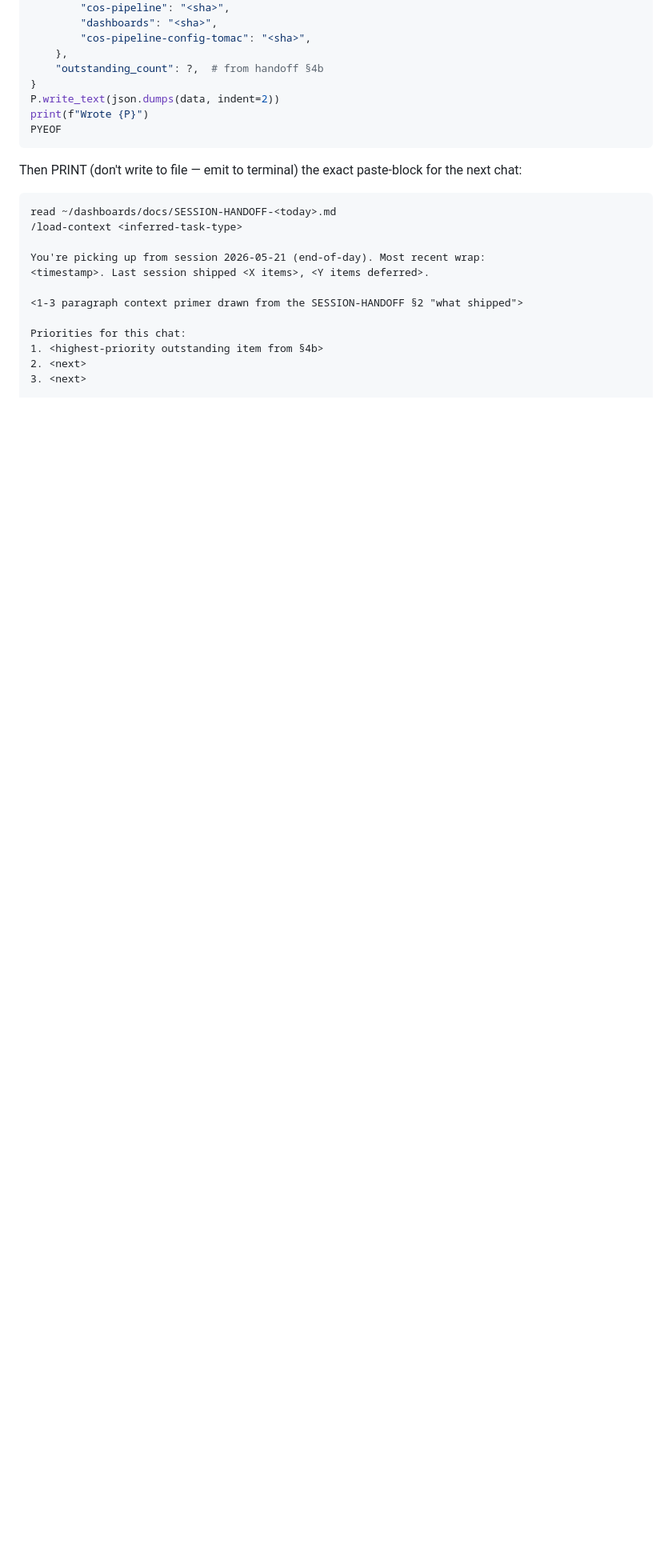
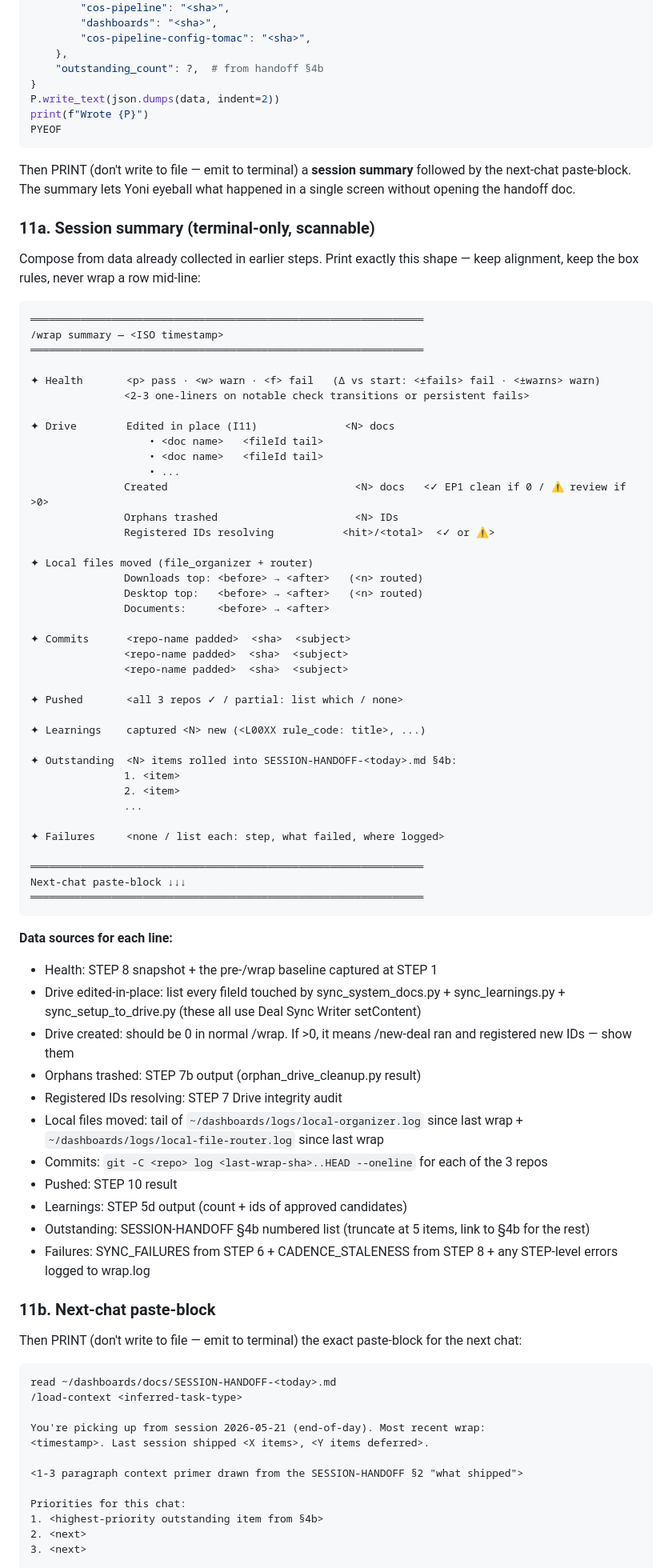
Before and after one commit to ygontownik/Invite-Chief-of-Staff, a Markdown page: slash_commands/wrap.md, the part around one of its changes. Shown at 80% size. Rendered like a GitHub page; blank space fills up the shorter version.

Commit message:
wrap: print scannable session summary before next-chat paste-block
New STEP 11a "Session summary" — a single-screen post-wrap recap so the
operator can eyeball what happened (health delta, Drive edits-in-place,
local files moved, commits + push status, learnings, outstanding, failures)
without opening SESSION-HANDOFF-<today>.md.

Spec calls out each line's data source so future /wrap implementations
don't drift. EP1/I11 visibility goal: "Created: 0 docs ✓" is a positive
signal when /wrap behaved correctly; ">0" means /new-deal ran and the
created IDs are surfaced for verification.

Renames STEP 11 → 11b (next-chat paste-block) so 11a/11b are the two
terminal-only emissions before STEP 12 (release wrap lock).

Co-Authored-By: Claude Opus 4.7 <noreply@anthropic.com>

````diff
--- a/slash_commands/wrap.md
+++ b/slash_commands/wrap.md
@@ -625,6 +625,71 @@ print(f"Wrote {P}")
 PYEOF
 ```
 
+Then PRINT (don't write to file — emit to terminal) a **session summary**
+followed by the next-chat paste-block. The summary lets Yoni eyeball what
+happened in a single screen without opening the handoff doc.
+
+### 11a. Session summary (terminal-only, scannable)
+
+Compose from data already collected in earlier steps. Print exactly this
+shape — keep alignment, keep the box rules, never wrap a row mid-line:
+
+```
+═══════════════════════════════════════════════════════════════
+/wrap summary — <ISO timestamp>
+═══════════════════════════════════════════════════════════════
+
+✦ Health       <p> pass · <w> warn · <f> fail   (Δ vs start: <±fails> fail · <±warns> warn)
+               <2-3 one-liners on notable check transitions or persistent fails>
+
+✦ Drive        Edited in place (I11)              <N> docs
+                   • <doc name>   <fileId tail>
+                   • <doc name>   <fileId tail>
+                   • ...
+               Created                              <N> docs   <✓ EP1 clean if 0 / ⚠ review if >0>
+               Orphans trashed                      <N> IDs
+               Registered IDs resolving           <hit>/<total>  <✓ or ⚠>
+
+✦ Local files moved (file_organizer + router)
+               Downloads top: <before> → <after>   (<n> routed)
+               Desktop top:   <before> → <after>   (<n> routed)
+               Documents:     <before> → <after>
+
+✦ Commits      <repo-name padded>  <sha>  <subject>
+               <repo-name padded>  <sha>  <subject>
+               <repo-name padded>  <sha>  <subject>
+
+✦ Pushed       <all 3 repos ✓ / partial: list which / none>
+
+✦ Learnings    captured <N> new (<L00XX rule_code: title>, ...)
+
+✦ Outstanding  <N> items rolled into SESSION-HANDOFF-<today>.md §4b:
+               1. <item>
+               2. <item>
+               ...
+
+✦ Failures     <none / list each: step, what failed, where logged>
+
+═══════════════════════════════════════════════════════════════
+Next-chat paste-block ↓↓↓
+═══════════════════════════════════════════════════════════════
+```
+
+**Data sources for each line:**
+- Health: STEP 8 snapshot + the pre-/wrap baseline captured at STEP 1
+- Drive edited-in-place: list every fileId touched by sync_system_docs.py + sync_learnings.py + sync_setup_to_drive.py (these all use Deal Sync Writer setContent)
+- Drive created: should be 0 in normal /wrap. If >0, it means /new-deal ran and registered new IDs — show them
+- Orphans trashed: STEP 7b output (orphan_drive_cleanup.py result)
+- Registered IDs resolving: STEP 7 Drive integrity audit
+- Local files moved: tail of `~/dashboards/logs/local-organizer.log` since last wrap + `~/dashboards/logs/local-file-router.log` since last wrap
+- Commits: `git -C <repo> log <last-wrap-sha>..HEAD --oneline` for each of the 3 repos
+- Pushed: STEP 10 result
+- Learnings: STEP 5d output (count + ids of approved candidates)
+- Outstanding: SESSION-HANDOFF §4b numbered list (truncate at 5 items, link to §4b for the rest)
+- Failures: SYNC_FAILURES from STEP 6 + CADENCE_STALENESS from STEP 8 + any STEP-level errors logged to wrap.log
+
+### 11b. Next-chat paste-block
+
 Then PRINT (don't write to file — emit to terminal) the exact paste-block
 for the next chat:
 
````
Also changed, not shown: other parts of slash_commands/wrap.md (+1 -1 lines).
